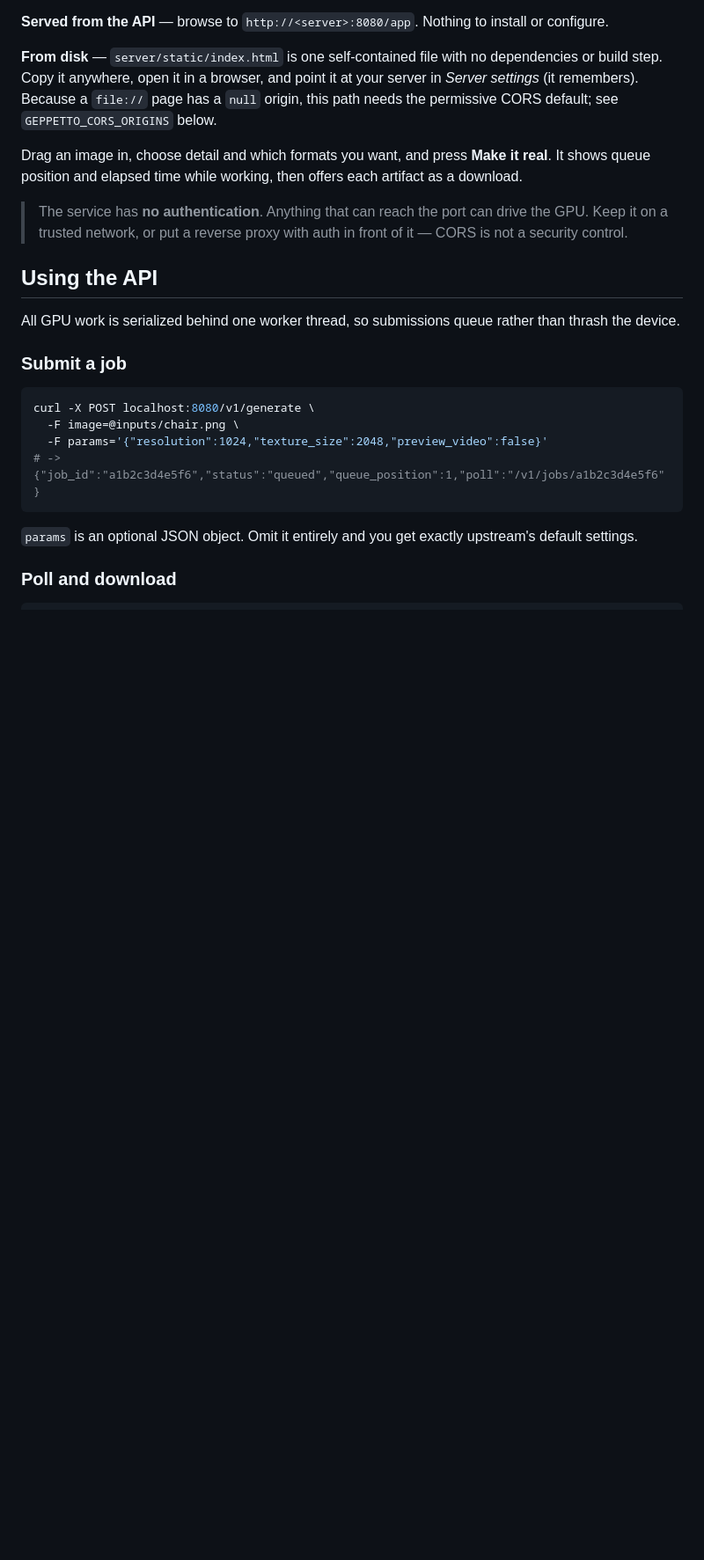
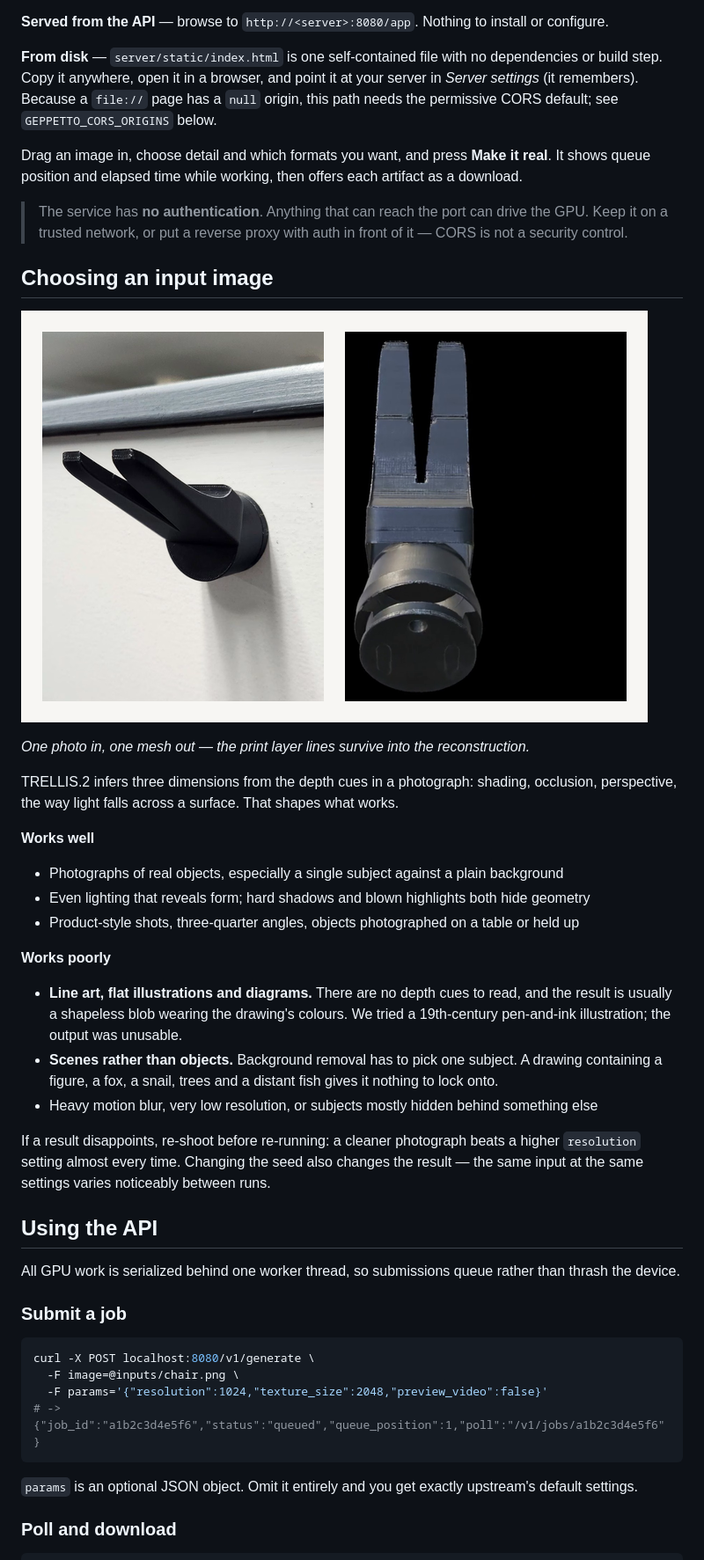
Before and after one commit to floatingsidewal/Geppetto, a Markdown page: README.md, the part around one of its changes. Shown at 88% size. Rendered like a GitHub page; pictures changed too: docs/test-halligan.png (added); blank space fills up the shorter version.

```diff
--- a/README.md
+++ b/README.md
@@ -312,6 +313,34 @@ Drag an image in, choose detail and which formats you want, and press **Make it
 
 > The service has **no authentication**. Anything that can reach the port can drive the GPU. Keep it on a trusted network, or put a reverse proxy with auth in front of it — CORS is not a security control.
 
+## Choosing an input image
+
+![A 3D-printed halligan hook photographed on a wall, and the model Geppetto reconstructed from it](docs/test-halligan.png)
+
+*One photo in, one mesh out — the print layer lines survive into the reconstruction.*
+
+TRELLIS.2 infers three dimensions from the depth cues in a photograph: shading, occlusion,
+perspective, the way light falls across a surface. That shapes what works.
+
+**Works well**
+
+- Photographs of real objects, especially a single subject against a plain background
+- Even lighting that reveals form; hard shadows and blown highlights both hide geometry
+- Product-style shots, three-quarter angles, objects photographed on a table or held up
+
+**Works poorly**
+
+- **Line art, flat illustrations and diagrams.** There are no depth cues to read, and the result
+  is usually a shapeless blob wearing the drawing's colours. We tried a 19th-century pen-and-ink
+  illustration; the output was unusable.
+- **Scenes rather than objects.** Background removal has to pick one subject. A drawing containing
+  a figure, a fox, a snail, trees and a distant fish gives it nothing to lock onto.
+- Heavy motion blur, very low resolution, or subjects mostly hidden behind something else
+
+If a result disappoints, re-shoot before re-running: a cleaner photograph beats a higher
+`resolution` setting almost every time. Changing the seed also changes the result — the same input
+at the same settings varies noticeably between runs.
+
 ## Using the API
 
 All GPU work is serialized behind one worker thread, so submissions queue rather than thrash the device.
```
Also changed, not shown: other parts of README.md (+21 -7 lines), 7 other files.
